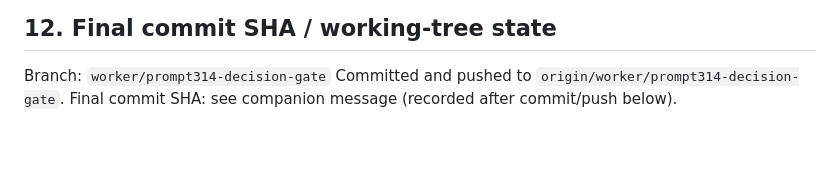
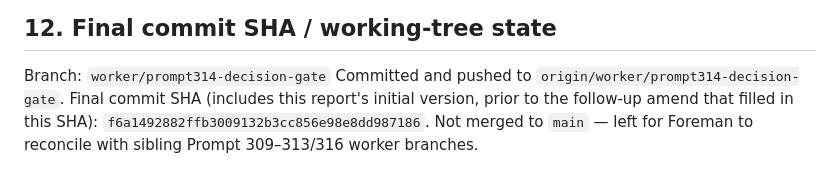
Before and after one commit to jeremy-evert/discrete_structures_and_critical_thinking, a Markdown page: sidecar/reports/314_decision_gate_contract.md, the part around the change. Drawn GitHub-style; blank space fills up the shorter version.

Commit message:
Prompt 314 report: record final commit SHA
Co-Authored-By: Claude Sonnet 5 <noreply@anthropic.com>

```diff
--- a/sidecar/reports/314_decision_gate_contract.md
+++ b/sidecar/reports/314_decision_gate_contract.md
@@ -260,4 +260,7 @@ explicitly not decided here, per the authority boundary:
 
 Branch: `worker/prompt314-decision-gate`
 Committed and pushed to `origin/worker/prompt314-decision-gate`.
-Final commit SHA: see companion message (recorded after commit/push below).
+Final commit SHA (includes this report's initial version, prior to the
+follow-up amend that filled in this SHA): `f6a1492882ffb3009132b3cc856e98e8dd987186`.
+Not merged to `main` — left for Foreman to reconcile with sibling
+Prompt 309–313/316 worker branches.
```
